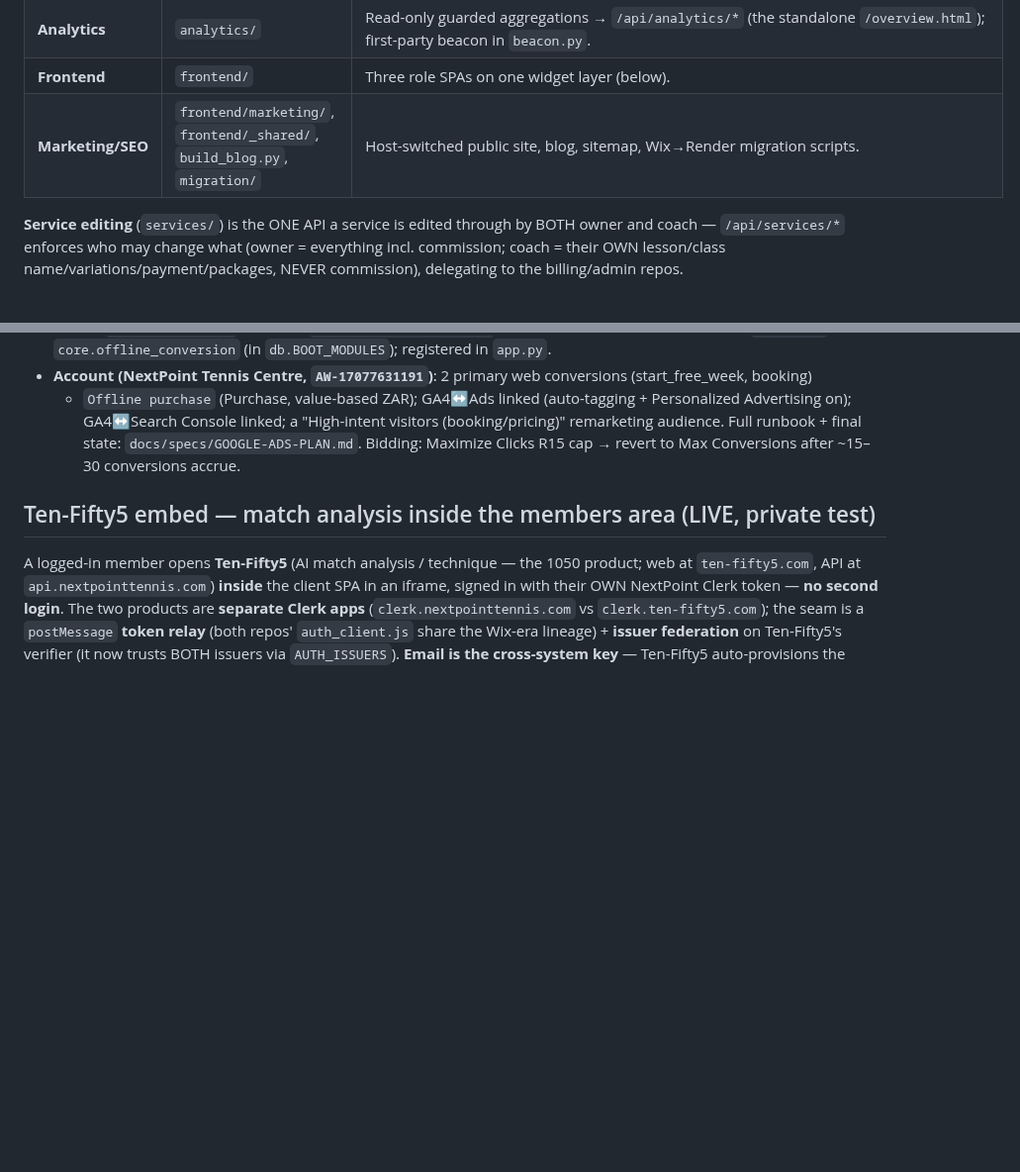
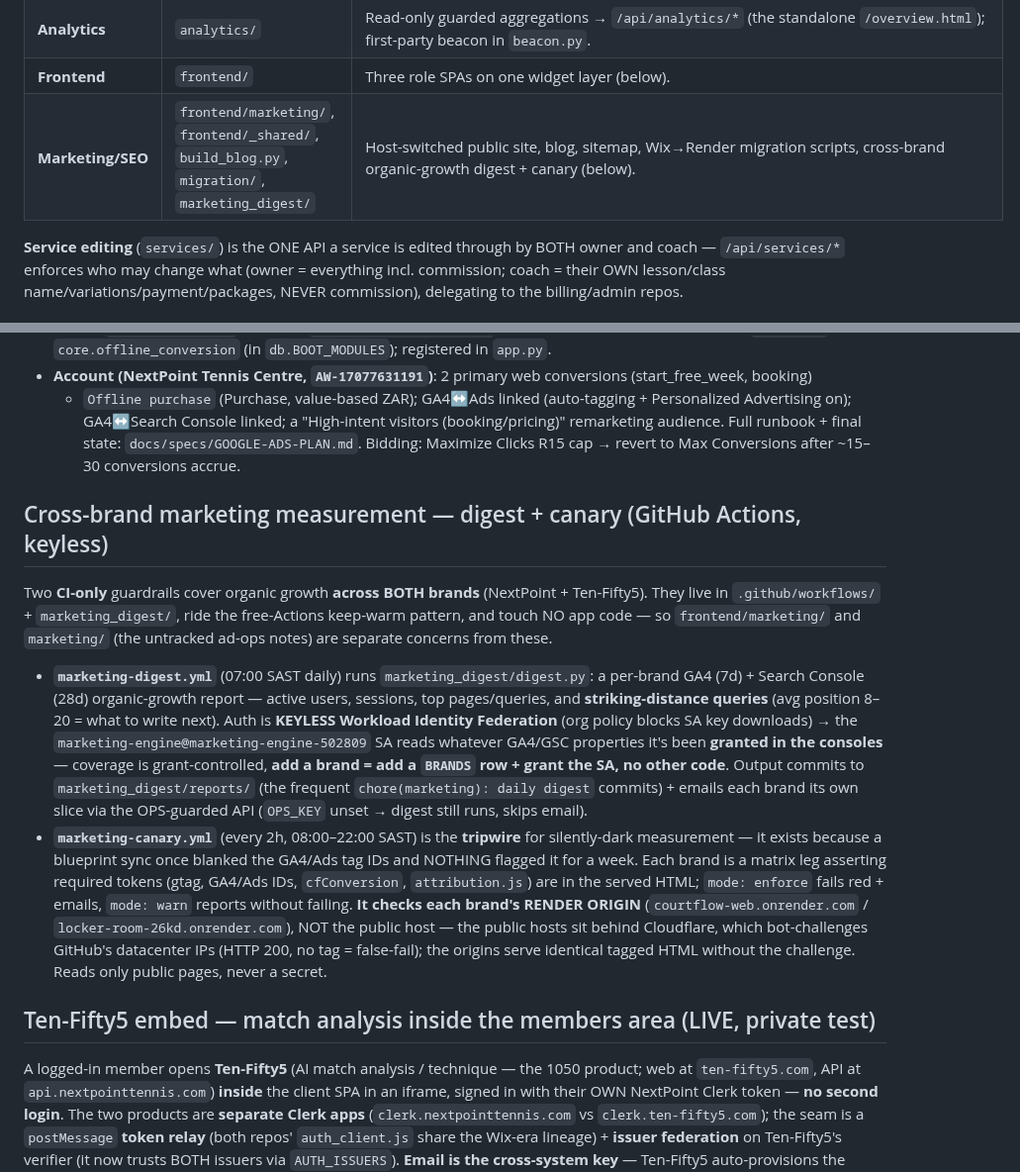
Before and after one commit to NxtPoint/courtflow, a Markdown page: CLAUDE.md, 2 parts joined by grey strips. Shown at 99% size. GitHub-like rendering; blank space fills up the shorter version.

Commit message:
docs: document marketing digest + canary lane in CLAUDE.md
The marketing_digest/ package and its two GitHub Actions workflows
(marketing-digest.yml, marketing-canary.yml) drove nearly all recent
commits but were undocumented. Add them to the lane map and a new
section covering the keyless GA4/GSC digest and the render-origin
tag canary.

Co-Authored-By: Claude Opus 4.8 (1M context) <noreply@anthropic.com>

```diff
--- a/CLAUDE.md
+++ b/CLAUDE.md
@@ -100,7 +100,7 @@ Touch only your lane; coordinate on shared interface files (`contracts/events.md
 | **Coach / Client** | `coach/`, `me/` | Coach self-service (onboarding, approval queue, clients-360, statement, cockpit) + client self-service (profile, dependents, statement, refund requests). |
 | **Analytics** | `analytics/` | Read-only guarded aggregations → `/api/analytics/*` (the standalone `/overview.html`); first-party beacon in `beacon.py`. |
 | **Frontend** | `frontend/` | Three role SPAs on one widget layer (below). |
-| **Marketing/SEO** | `frontend/marketing/`, `frontend/_shared/`, `build_blog.py`, `migration/` | Host-switched public site, blog, sitemap, Wix→Render migration scripts. |
+| **Marketing/SEO** | `frontend/marketing/`, `frontend/_shared/`, `build_blog.py`, `migration/`, `marketing_digest/` | Host-switched public site, blog, sitemap, Wix→Render migration scripts, cross-brand organic-growth digest + canary (below). |
 
 **Service editing** (`services/`) is the ONE API a service is edited through by BOTH owner and coach —
 `/api/services/*` enforces who may change what (owner = everything incl. commission; coach = their OWN
@@ -338,6 +338,26 @@ Know which ad clicks become paying members, and feed that back to Google so bidd
   final state: `docs/specs/GOOGLE-ADS-PLAN.md`. Bidding: Maximize Clicks R15 cap → revert to Max Conversions
   after ~15–30 conversions accrue.
 
+## Cross-brand marketing measurement — digest + canary (GitHub Actions, keyless)
+Two **CI-only** guardrails cover organic growth **across BOTH brands** (NextPoint + Ten-Fifty5). They live in
+`.github/workflows/` + `marketing_digest/`, ride the free-Actions keep-warm pattern, and touch NO app code —
+so `frontend/marketing/` and `marketing/` (the untracked ad-ops notes) are separate concerns from these.
+- **`marketing-digest.yml`** (07:00 SAST daily) runs `marketing_digest/digest.py`: a per-brand GA4 (7d) +
+  Search Console (28d) organic-growth report — active users, sessions, top pages/queries, and **striking-distance
+  queries** (avg position 8–20 = what to write next). Auth is **KEYLESS Workload Identity Federation** (org policy
+  blocks SA key downloads) → the `marketing-engine@marketing-engine-502809` SA reads whatever GA4/GSC properties
+  it's been **granted in the consoles** — coverage is grant-controlled, **add a brand = add a `BRANDS` row +
+  grant the SA, no other code**. Output commits to `marketing_digest/reports/` (the frequent `chore(marketing):
+  daily digest` commits) + emails each brand its own slice via the OPS-guarded API (`OPS_KEY` unset → digest
+  still runs, skips email).
+- **`marketing-canary.yml`** (every 2h, 08:00–22:00 SAST) is the **tripwire** for silently-dark measurement —
+  it exists because a blueprint sync once blanked the GA4/Ads tag IDs and NOTHING flagged it for a week. Each
+  brand is a matrix leg asserting required tokens (gtag, GA4/Ads IDs, `cfConversion`, `attribution.js`) are in
+  the served HTML; `mode: enforce` fails red + emails, `mode: warn` reports without failing. **It checks each
+  brand's RENDER ORIGIN** (`courtflow-web.onrender.com` / `locker-room-26kd.onrender.com`), NOT the public host —
+  the public hosts sit behind Cloudflare, which bot-challenges GitHub's datacenter IPs (HTTP 200, no tag =
+  false-fail); the origins serve identical tagged HTML without the challenge. Reads only public pages, never a secret.
+
 ## Ten-Fifty5 embed — match analysis inside the members area (LIVE, private test)
 A logged-in member opens **Ten-Fifty5** (AI match analysis / technique — the 1050 product; web at
 `ten-fifty5.com`, API at `api.nextpointtennis.com`) **inside** the client SPA in an iframe, signed in with
```
